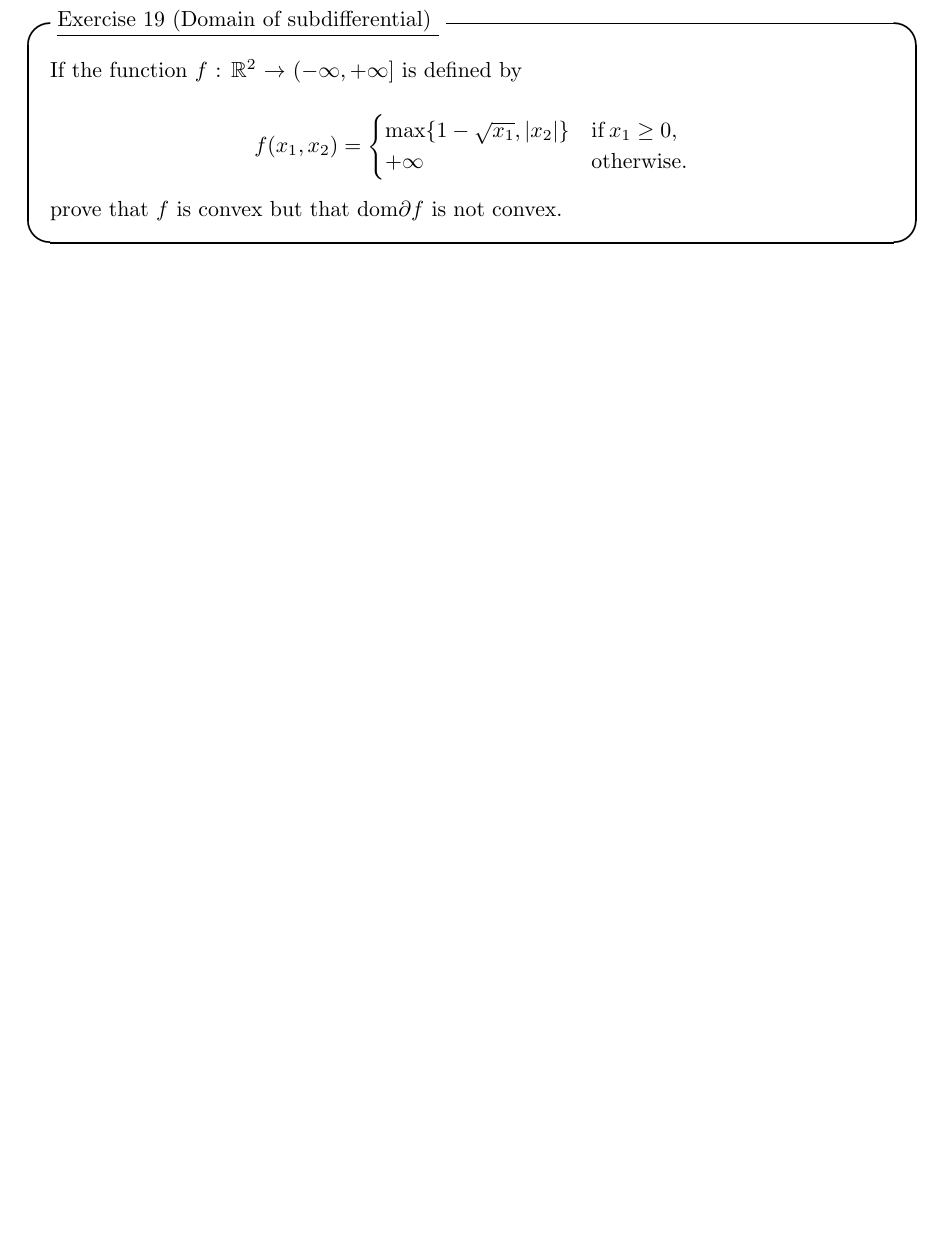
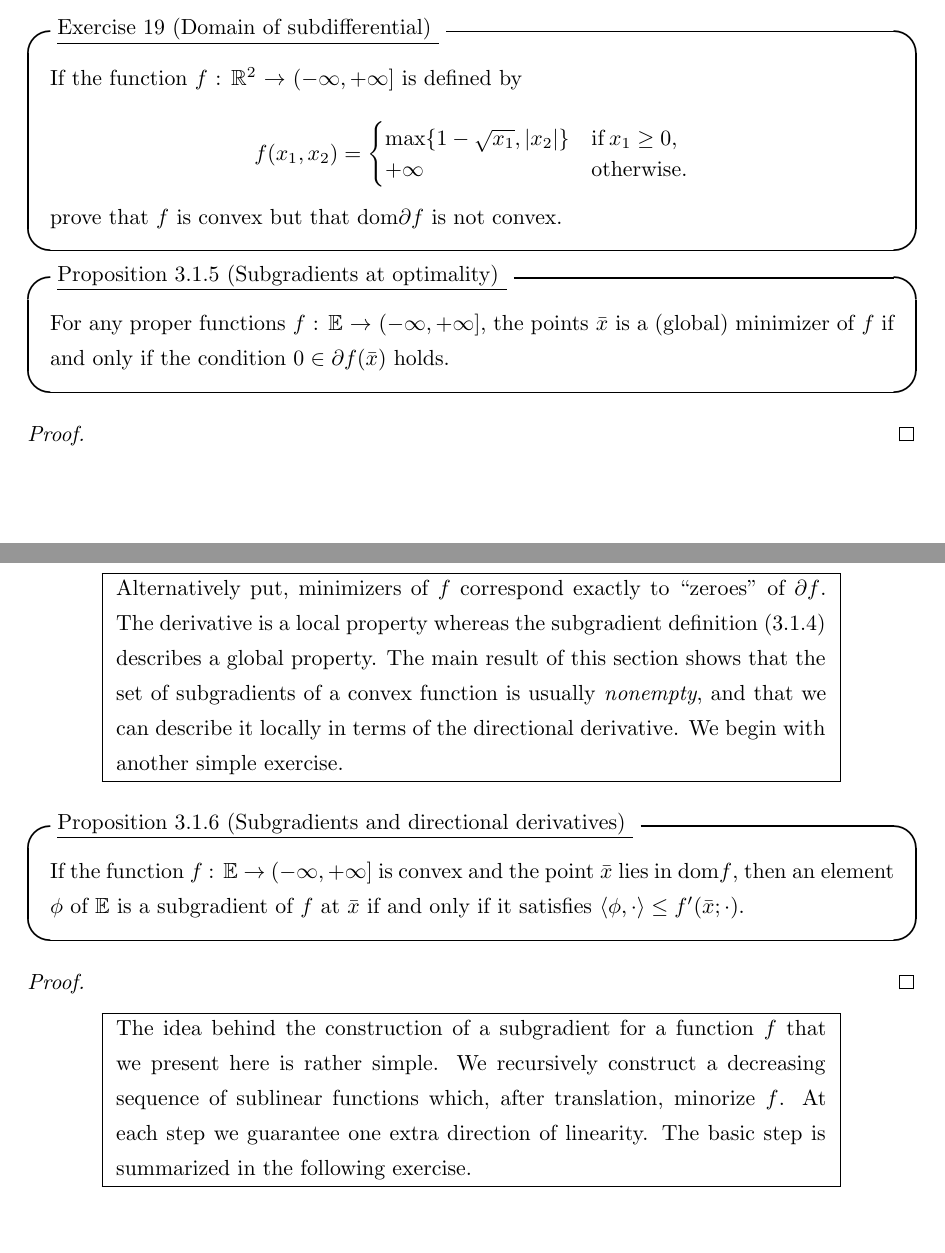
Before and after one commit to Ryotaewamoto/math_study, a LaTeX document (max_formula/max_formula.tex): part of page 8 of 8 before the commit and two parts of pages 9 and 10 of 10 after it, the two joined at a grey line, cut so that both start at the same text, the shorter picture padded with empty space. Compiled offline with pLaTeX and dvipdfmx.

Commit message:
feat: add prop 3.1.5 and 3.1.6
feat: 新機能
fix: バグ修正・レビュー反映
docs: ドキュメントの変更
style: コードのロジックに影響を与えない変更（ホワイトスペース、フォーマット、セミコロンの欠落など）
refactor: バグ修正でも機能追加でもないコード変更
perf: パフォーマンス向上
test: テストの追加や既存のテストの修正
chore: ビルドプロセス、またはドキュメント生成などの補助ツールやライブラリの変更

```diff
--- a/max_formula/max_formula.tex
+++ b/max_formula/max_formula.tex
@@ -430,4 +466,40 @@ Figure:
   prove that $f$ is convex but that $\text{dom}\partial f$ is not convex.
 \end{itembox}
 
+\begin{itembox}[l]{\underline{Proposition 3.1.5 (Subgradients at optimality) }}
+  For any proper functions $f$ : $\mathbb{E}$ $\to$ $ \left ( -\infty ,+\infty \right ] $, the points $\bar{x}$ is a (global) minimizer of $f$ if and only if the condition $0 \in \partial f(\bar{x})$ holds.
+\end{itembox}
+
+\begin{proof}
+
+\end{proof}
+
+\begin{center}
+  \fbox{
+    \begin{minipage}{.8\textwidth}
+      Alternatively put, minimizers of $f$ correspond exactly to ``zeroes'' of $\partial f$.
+      The derivative is a local property whereas the subgradient definition (3.1.4) describes a global property. The main result of this section shows
+      that the set of subgradients of a convex function is usually \textit{nonempty}, and
+      that we can describe it locally in terms of the directional derivative. We
+      begin with another simple exercise.
+    \end{minipage}
+  }
+\end{center}
+
+\begin{itembox}[l]{\underline{Proposition 3.1.6 (Subgradients and directional derivatives) }}
+  If the function $f$ : $\mathbb{E}$ $\to$ $ \left ( -\infty ,+\infty \right ] $ is convex and the point $\bar{x}$ lies in $\text{dom}f$, then an element $\phi$ of $\mathbb{E}$ is a subgradient of $f$ at $\bar{x}$ if and only if it satisfies $\left\langle \phi,\cdot \right\rangle \leq f'(\bar{x};\cdot)$.
+\end{itembox}
+
+\begin{proof}
+
+\end{proof}
+
+\begin{center}
+  \fbox{
+    \begin{minipage}{.8\textwidth}
+      The idea behind the construction of a subgradient for a function $f$ that we present here is rather simple. We recursively construct a decreasing sequence of sublinear functions which, after translation, minorize $f$. At each step we guarantee one extra direction of linearity. The basic step is summarized in the following exercise.
+    \end{minipage}
+  }
+\end{center}
+
 \end{document}
```
Also changed, not shown: max_formula/figures/subgradient_(1).png (added), max_formula/figures/subgradient_(2).png (added), max_formula/figures/sublinear_output.png (renamed from max_formula/sublinear_output.png), max_formula/out/max_formula.pdf, max_formula/max_formula.tex (40 more changed lines), 4 other files.
